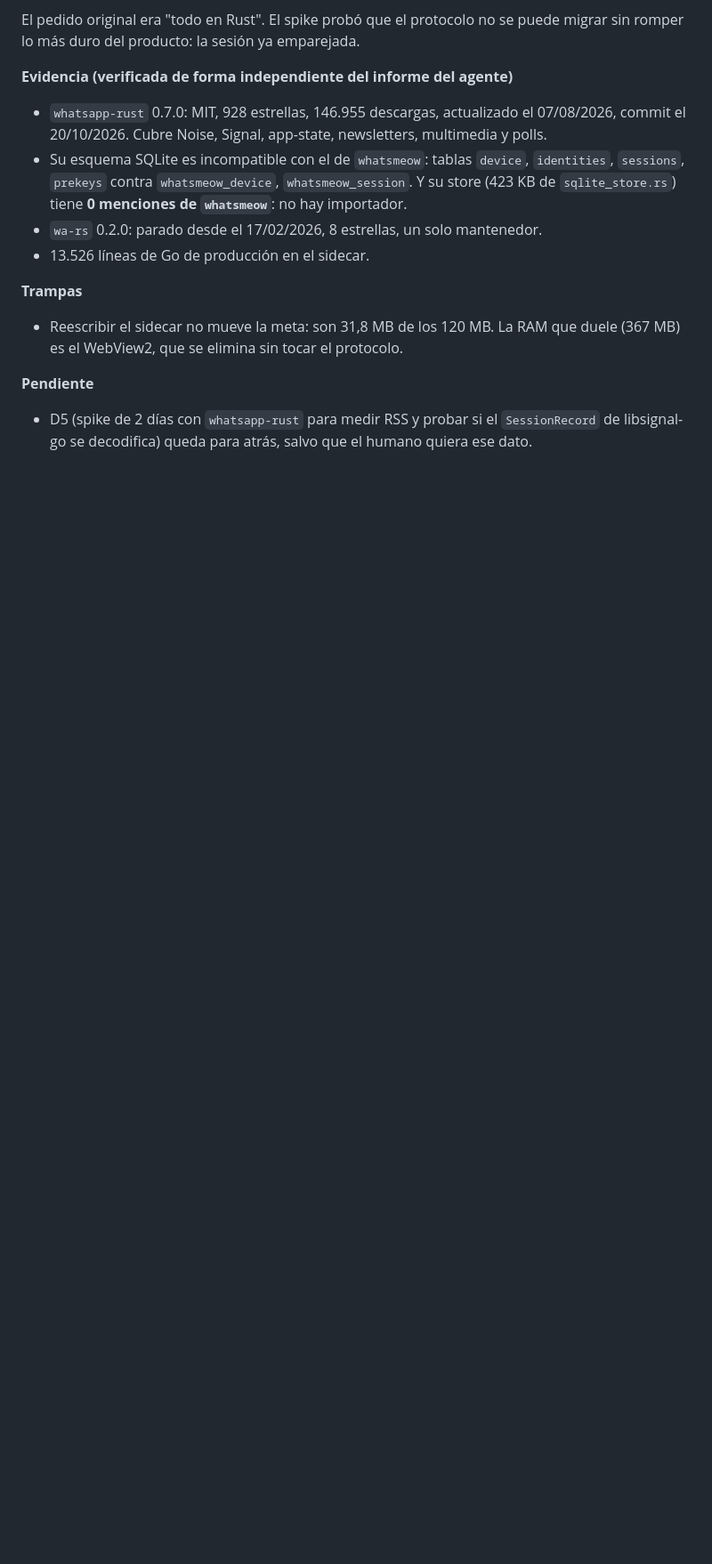
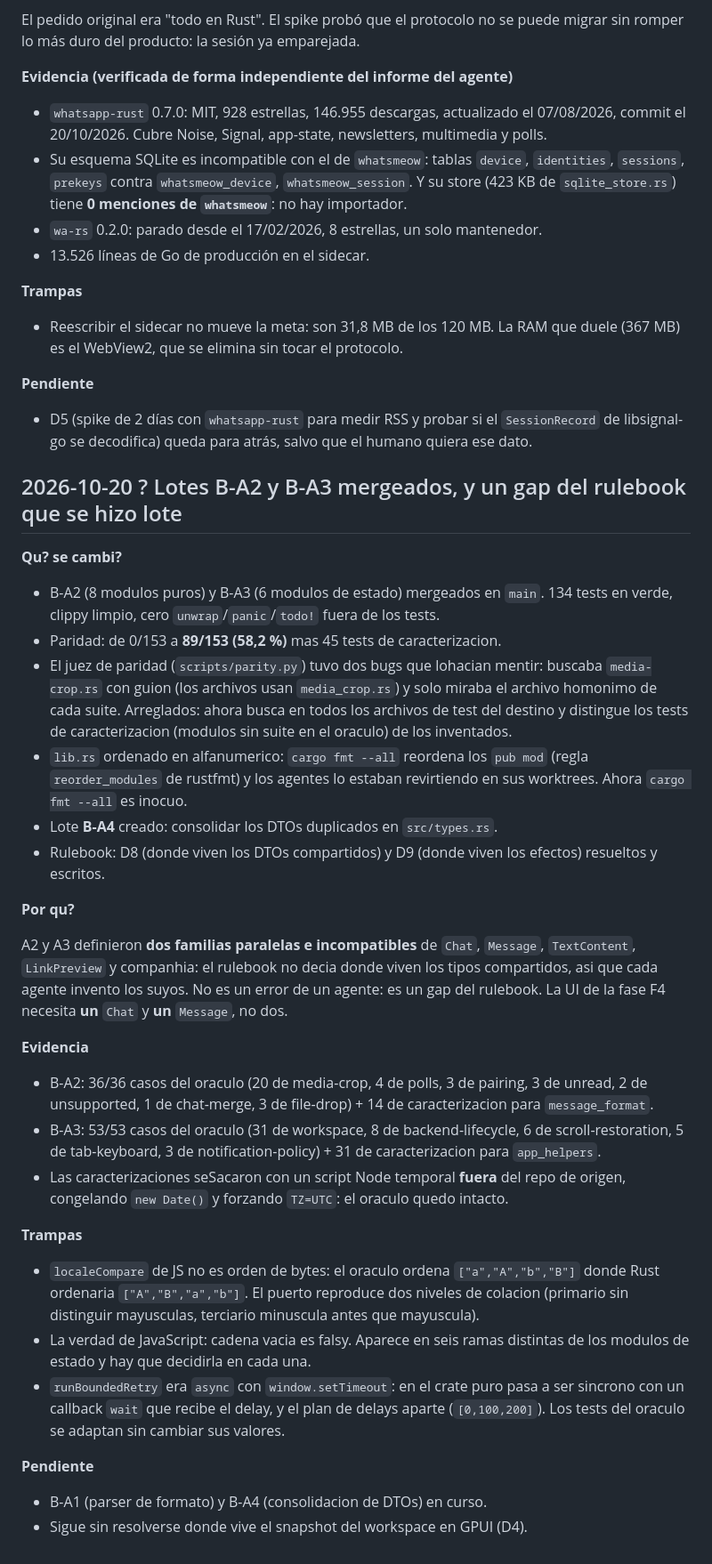
Before and after one commit to Owning01/whatfast-rs, a Markdown page: PROJECT_MEMORY.md, the part around the change. Shown at 89% size. Drawn GitHub-style; blank space fills up the shorter version.

Commit message:
docs: record the A2/A3 merge, the parity judge fixes and the DTO consolidation batch

```diff
--- a/PROJECT_MEMORY.md
+++ b/PROJECT_MEMORY.md
@@ -97,3 +97,61 @@ puede migrar sin romper lo más duro del producto: la sesión ya emparejada.
 - D5 (spike de 2 días con `whatsapp-rust` para medir RSS y probar si el
   `SessionRecord` de libsignal-go se decodifica) queda para atrás, salvo que
   el humano quiera ese dato.
+
+## 2026-10-20 ? Lotes B-A2 y B-A3 mergeados, y un gap del rulebook que se hizo lote
+
+**Qu? se cambi?**
+
+- B-A2 (8 modulos puros) y B-A3 (6 modulos de estado) mergeados en `main`.
+  134 tests en verde, clippy limpio, cero `unwrap`/`panic`/`todo!` fuera de
+  los tests.
+- Paridad: de 0/153 a **89/153 (58,2 %)** mas 45 tests de caracterizacion.
+- El juez de paridad (`scripts/parity.py`) tuvo dos bugs que lohacian mentir:
+  buscaba `media-crop.rs` con guion (los archivos usan `media_crop.rs`) y
+  solo miraba el archivo homonimo de cada suite. Arreglados: ahora busca en
+  todos los archivos de test del destino y distingue los tests de
+  caracterizacion (modulos sin suite en el oraculo) de los inventados.
+- `lib.rs` ordenado en alfanumerico: `cargo fmt --all` reordena los
+  `pub mod` (regla `reorder_modules` de rustfmt) y los agentes lo estaban
+  revirtiendo en sus worktrees. Ahora `cargo fmt --all` es inocuo.
+- Lote **B-A4** creado: consolidar los DTOs duplicados en `src/types.rs`.
+- Rulebook: D8 (donde viven los DTOs compartidos) y D9 (donde viven los
+  efectos) resueltos y escritos.
+
+**Por qu?**
+
+A2 y A3 definieron **dos familias paralelas e incompatibles** de `Chat`,
+`Message`, `TextContent`, `LinkPreview` y companhia: el rulebook no decia
+donde viven los tipos compartidos, asi que cada agente invento los suyos.
+No es un error de un agente: es un gap del rulebook. La UI de la fase F4
+necesita **un** `Chat` y **un** `Message`, no dos.
+
+**Evidencia**
+
+- B-A2: 36/36 casos del oraculo (20 de media-crop, 4 de polls, 3 de pairing,
+  3 de unread, 2 de unsupported, 1 de chat-merge, 3 de file-drop) + 14 de
+  caracterizacion para `message_format`.
+- B-A3: 53/53 casos del oraculo (31 de workspace, 8 de backend-lifecycle,
+  6 de scroll-restoration, 5 de tab-keyboard, 3 de notification-policy) + 31
+  de caracterizacion para `app_helpers`.
+- Las caracterizaciones seSacaron con un script Node temporal **fuera** del
+  repo de origen, congelando `new Date()` y forzando `TZ=UTC`: el oraculo
+  quedo intacto.
+
+**Trampas**
+
+- `localeCompare` de JS no es orden de bytes: el oraculo ordena
+  `["a","A","b","B"]` donde Rust ordenaria `["A","B","a","b"]`. El puerto
+  reproduce dos niveles de colacion (primario sin distinguir mayusculas,
+  terciario minuscula antes que mayuscula).
+- La verdad de JavaScript: cadena vacia es falsy. Aparece en seis ramas
+  distintas de los modulos de estado y hay que decidirla en cada una.
+- `runBoundedRetry` era `async` con `window.setTimeout`: en el crate puro
+  pasa a ser sincrono con un callback `wait` que recibe el delay, y el plan
+  de delays aparte (`[0,100,200]`). Los tests del oraculo se adaptan sin
+  cambiar sus valores.
+
+**Pendiente**
+
+- B-A1 (parser de formato) y B-A4 (consolidacion de DTOs) en curso.
+- Sigue sin resolverse donde vive el snapshot del workspace en GPUI (D4).
```
Also changed, not shown: PLAN.md (+6 -0 lines), RULEBOOK.md (+2 -0 lines).
